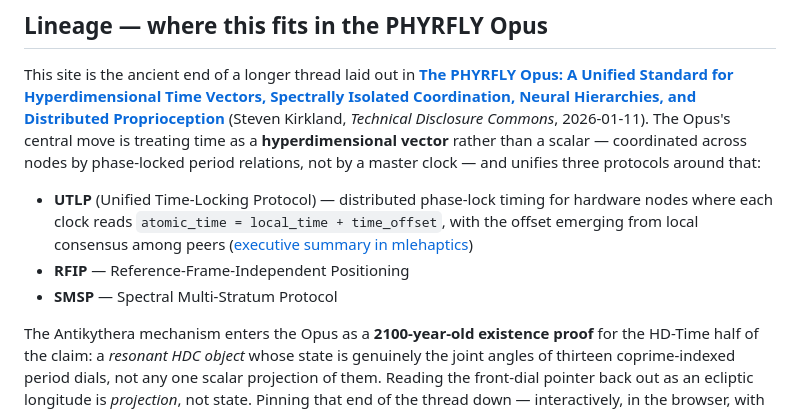
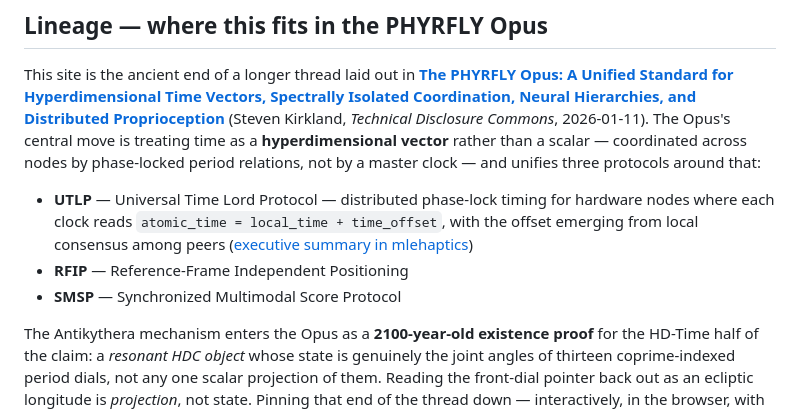
Before and after one commit to lemonforest/antikythera-mechanism-the-movie, a Markdown page: README.md, the part around the change. GitHub-like rendering.

Commit message:
README: correct the three PHYRFLY protocol names
I had invented expansions for the three protocol initialisms in the
Lineage section. Actual names from the Opus:

  UTLP — Universal Time Lord Protocol
  RFIP — Reference-Frame Independent Positioning
  SMSP — Synchronized Multimodal Score Protocol

Co-Authored-By: Claude Opus 4.7 (1M context) <noreply@anthropic.com>

```diff
--- a/README.md
+++ b/README.md
@@ -91,12 +91,12 @@ move is treating time as a **hyperdimensional vector** rather than a
 scalar — coordinated across nodes by phase-locked period relations, not
 by a master clock — and unifies three protocols around that:
 
-- **UTLP** (Unified Time-Locking Protocol) — distributed phase-lock timing
+- **UTLP** — Universal Time Lord Protocol — distributed phase-lock timing
   for hardware nodes where each clock reads `atomic_time = local_time +
   time_offset`, with the offset emerging from local consensus among peers
   ([executive summary in mlehaptics](https://github.com/lemonforest/mlehaptics/blob/main/docs/misc/UTLP_Executive_Summary.md))
-- **RFIP** — Reference-Frame-Independent Positioning
-- **SMSP** — Spectral Multi-Stratum Protocol
+- **RFIP** — Reference-Frame Independent Positioning
+- **SMSP** — Synchronized Multimodal Score Protocol
 
 The Antikythera mechanism enters the Opus as a **2100-year-old existence
 proof** for the HD-Time half of the claim: a *resonant HDC object* whose
```
